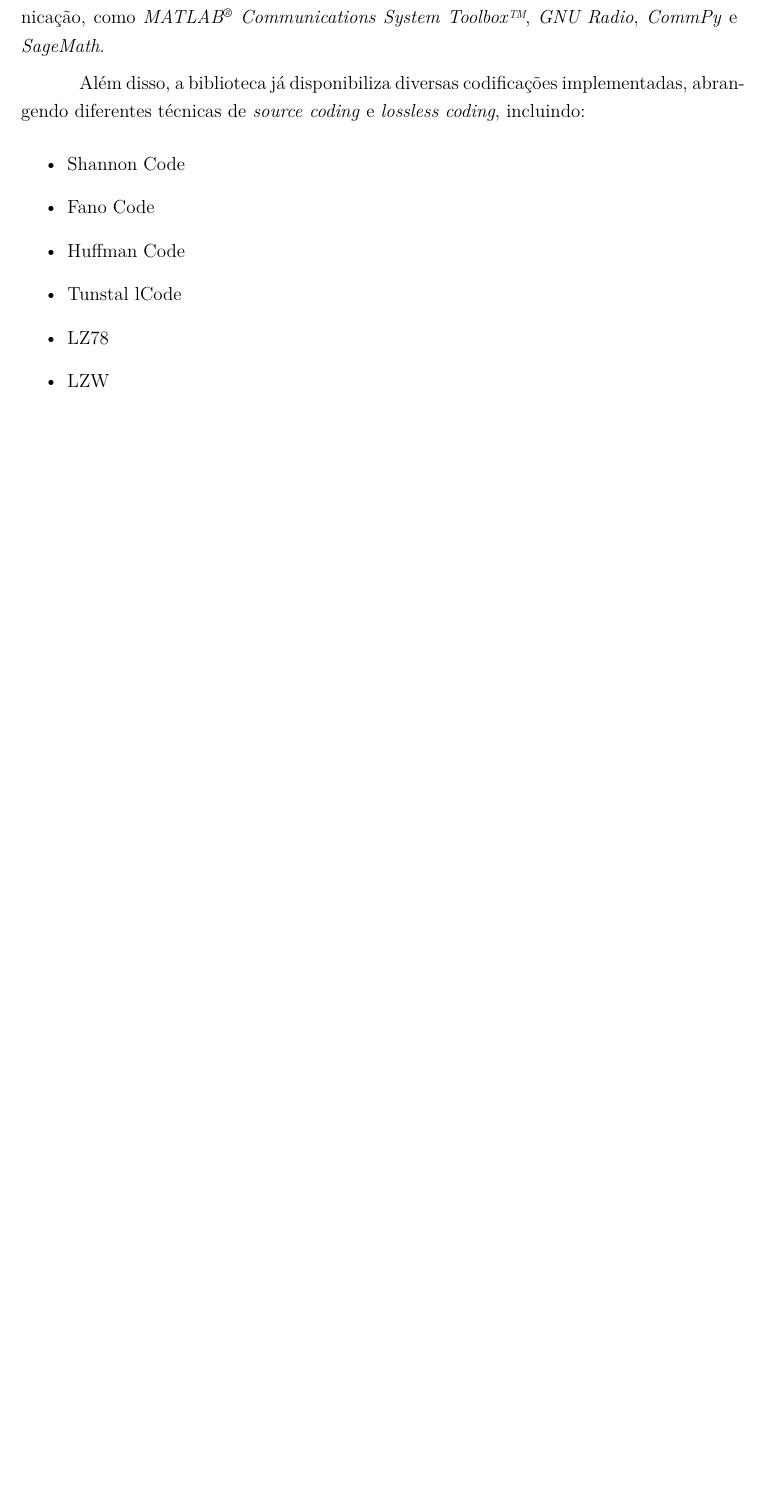
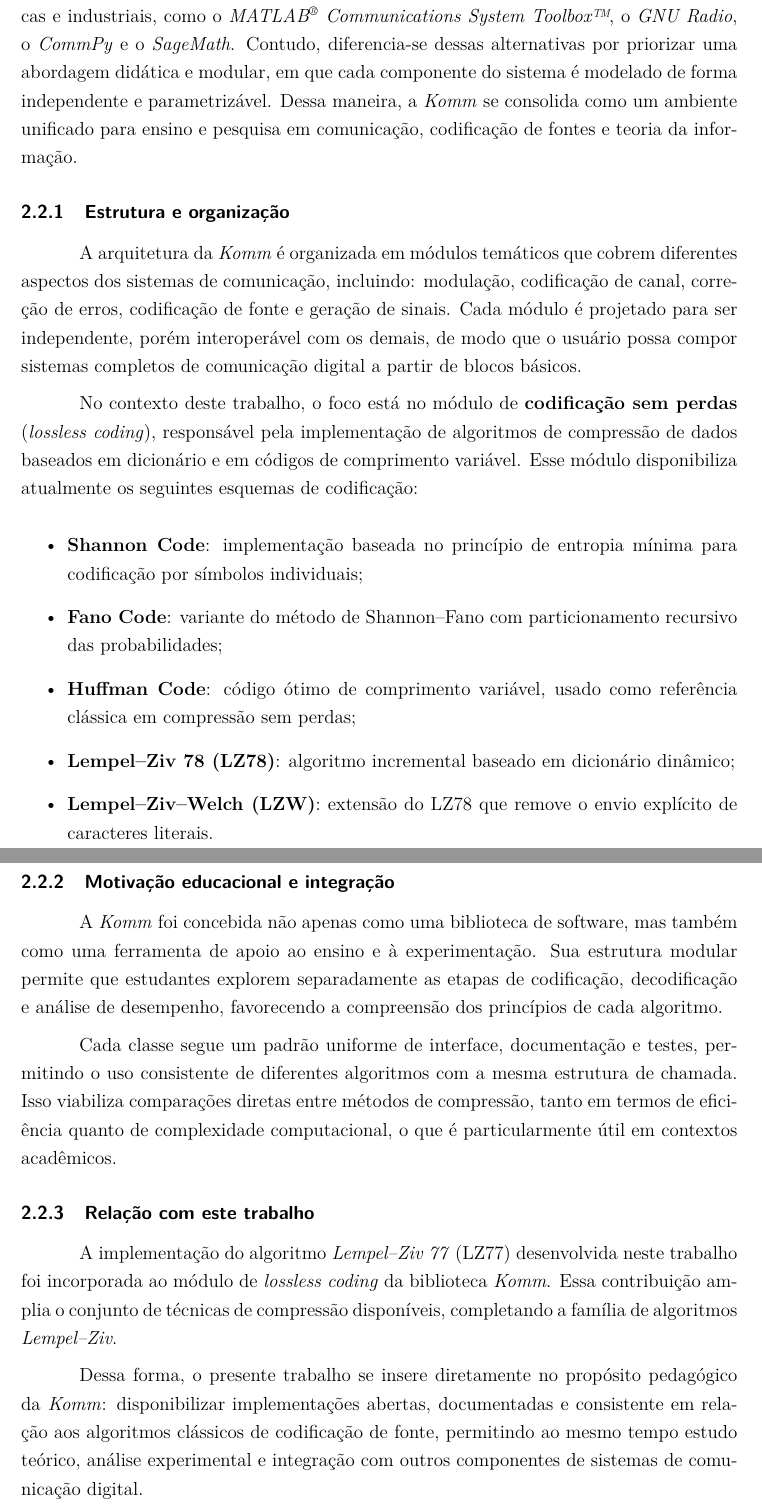
Before and after one commit to RhenzoHideki/monografia-algoritmos-de-compressao, a LaTeX thesis (monografia.tex, which reads capitulos/capitulo-02.tex): part of page 24 of 42 before the commit and two parts of pages 24 and 25 of 43 after it, the two joined at a grey line, cut so that both start at the same text, the shorter picture padded with empty space. Compiled offline with pdfLaTeX.

Commit message:
Capitulo 2: Atualização 2.2

```diff
--- a/capitulos/capitulo-02.tex
+++ b/capitulos/capitulo-02.tex
@@ -235,5 +231 @@ análise e simulação de sistemas de comunicação analógicos e digitais.
 
-Este projeto foi inspirado em diversas outras bibliotecas para sistemas de
-comunicação, como \textit{MATLAB\textsuperscript{\textregistered}
-  Communications System Toolbox\texttrademark}, \textit{GNU Radio},
-\textit{CommPy} e \textit{SageMath}.
@@ -240,12 +238,66 @@ comunicação, como \textit{MATLAB\textsuperscript{\textregistered}
 
-Além disso, a biblioteca já disponibiliza diversas codificações implementadas,
-abrangendo diferentes técnicas de \textit{source coding} e \textit{lossless
-  coding}, incluindo:
+A biblioteca adota uma filosofia fortemente inspirada em ferramentas
+acadêmicas e industriais, como o
+\textit{MATLAB\textsuperscript{\textregistered}
+  Communications System Toolbox\texttrademark}, o
+\textit{GNU Radio}, o \textit{CommPy} e o \textit{SageMath}.
+Contudo, diferencia-se dessas alternativas por priorizar uma abordagem
+didática e modular, em que cada componente do sistema é modelado de forma
+independente e parametrizável. Dessa maneira, a \textit{Komm} se consolida como
+um ambiente unificado para ensino e pesquisa em comunicação, codificação de
+fontes e teoria da informação.
+
+\subsection{Estrutura e organização}
+
+A arquitetura da \textit{Komm} é organizada em módulos temáticos que cobrem
+diferentes aspectos dos sistemas de comunicação, incluindo: modulação,
+codificação de canal, correção de erros, codificação de fonte e geração de
+sinais. Cada módulo é projetado para ser independente, porém interoperável com
+os demais, de modo que o usuário possa compor sistemas completos de
+comunicação digital a partir de blocos básicos.
+
+No contexto deste trabalho, o foco está no módulo de \textbf{codificação sem
+perdas} (\textit{lossless coding}), responsável pela implementação de
+algoritmos de compressão de dados baseados em dicionário e em códigos de
+comprimento variável. Esse módulo disponibiliza atualmente os seguintes
+esquemas de codificação:
+
 \begin{itemize}
-  \item {Shannon Code}
-  \item {Fano Code}
-  \item {Huffman Code}
-  \item {Tunstal lCode}
-  \item {LZ78}
-  \item {LZW}
+  \item \textbf{Shannon Code}: implementação baseada no princípio de
+        entropia mínima para codificação por símbolos individuais;
+  \item \textbf{Fano Code}: variante do método de Shannon–Fano com particionamento
+        recursivo das probabilidades;
+  \item \textbf{Huffman Code}: código ótimo de comprimento variável, usado como
+        referência clássica em compressão sem perdas;
+  \item \textbf{Lempel–Ziv 78 (LZ78)}: algoritmo incremental baseado em
+        dicionário dinâmico;
+  \item \textbf{Lempel–Ziv–Welch (LZW)}: extensão do LZ78 que remove o envio
+        explícito de caracteres literais.
 \end{itemize}
+
+\subsection{Motivação educacional e integração}
+
+A \textit{Komm} foi concebida não apenas como uma biblioteca de software, mas
+também como uma ferramenta de apoio ao ensino e à experimentação. Sua
+estrutura modular permite que estudantes explorem separadamente as etapas de
+codificação, decodificação e análise de desempenho, favorecendo a compreensão
+dos princípios de cada algoritmo.
+
+Cada classe segue um padrão uniforme de interface, documentação e testes,
+permitindo o uso consistente de diferentes algoritmos com a mesma estrutura de
+chamada. Isso viabiliza comparações diretas entre métodos de compressão, tanto
+em termos de eficiência quanto de complexidade computacional, o que é
+particularmente útil em contextos acadêmicos.
+
+\subsection{Relação com este trabalho}
+
+A implementação do algoritmo \textit{Lempel–Ziv 77} (LZ77) desenvolvida neste
+trabalho foi incorporada ao módulo de \textit{lossless coding} da biblioteca
+\textit{Komm}. Essa contribuição amplia o conjunto de técnicas de compressão
+disponíveis, completando a família de algoritmos \textit{Lempel–Ziv}.
+
+Dessa forma, o presente trabalho se insere diretamente no propósito
+pedagógico da \textit{Komm}: disponibilizar implementações abertas, documentadas e
+ consistente em relação aos algoritmos clássicos de codificação de fonte,
+permitindo ao mesmo tempo estudo teórico, análise experimental e integração
+com outros componentes de sistemas de comunicação digital.
```
Also changed, not shown: monografia.pdf, capitulos/capitulo-02.tex (12 more changed lines), 4 other files.
